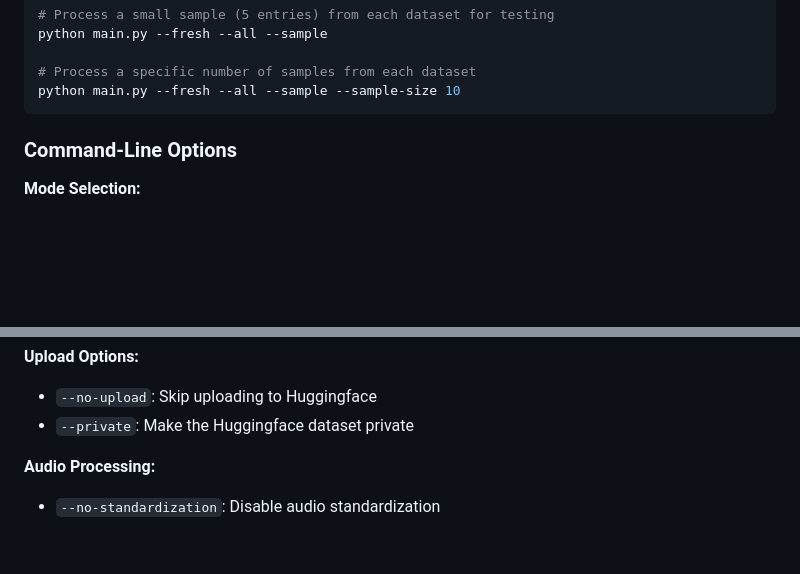
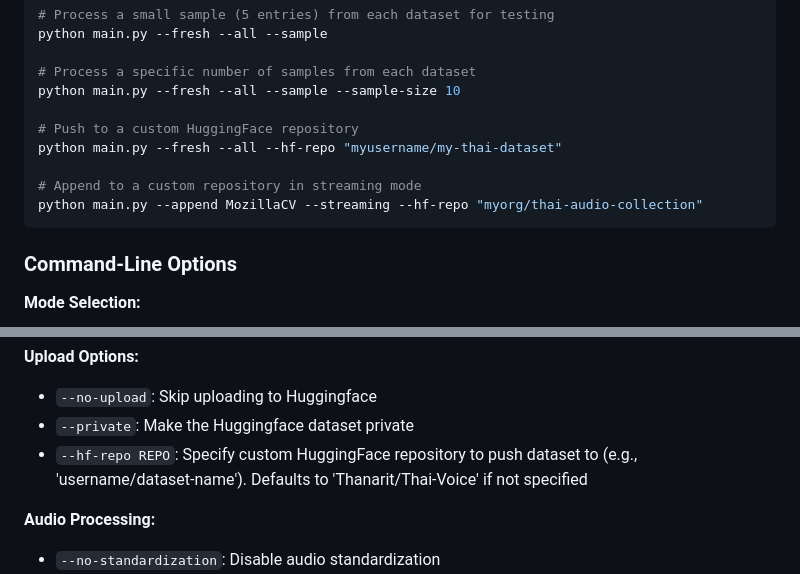
Before and after one commit to ThanaritKanjanametawatAU/ThaiDatasetGathering, a Markdown page: README.md, 2 parts joined by grey strips. Rendered like a GitHub page; blank space fills up the shorter version.

````diff
--- a/README.md
+++ b/README.md
@@ -93,6 +93,12 @@ python main.py --fresh --all --sample
 
 # Process a specific number of samples from each dataset
 python main.py --fresh --all --sample --sample-size 10
+
+# Push to a custom HuggingFace repository
+python main.py --fresh --all --hf-repo "myusername/my-thai-dataset"
+
+# Append to a custom repository in streaming mode
+python main.py --append MozillaCV --streaming --hf-repo "myorg/thai-audio-collection"
 ```
 
 ### Command-Line Options
@@ -120,6 +126,7 @@ python main.py --fresh --all --sample --sample-size 10
 **Upload Options:**
 - `--no-upload`: Skip uploading to Huggingface
 - `--private`: Make the Huggingface dataset private
+- `--hf-repo REPO`: Specify custom HuggingFace repository to push dataset to (e.g., 'username/dataset-name'). Defaults to 'Thanarit/Thai-Voice' if not specified
 
 **Audio Processing:**
 - `--no-standardization`: Disable audio standardization
````
Also changed, not shown: CLAUDE.md (+15 -0 lines).
